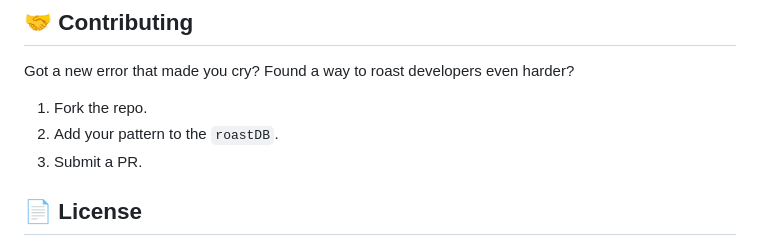
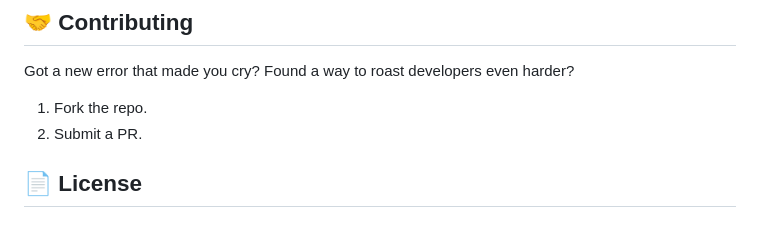
Before and after one commit to mohdyaseen-ind/fun-error, a Markdown page: README.md, the part around the change. Rendered like a GitHub page.

Commit message:
final push README

```diff
--- a/README.md
+++ b/README.md
@@ -133,7 +133,6 @@ FunErr doesn't just read the error name. It uses a **Pattern Detector** to analy
 Got a new error that made you cry? Found a way to roast developers even harder?
 
 1.  Fork the repo.
-2.  Add your pattern to the `roastDB`.
 3.  Submit a PR.
 
 ## 📄 License
```
